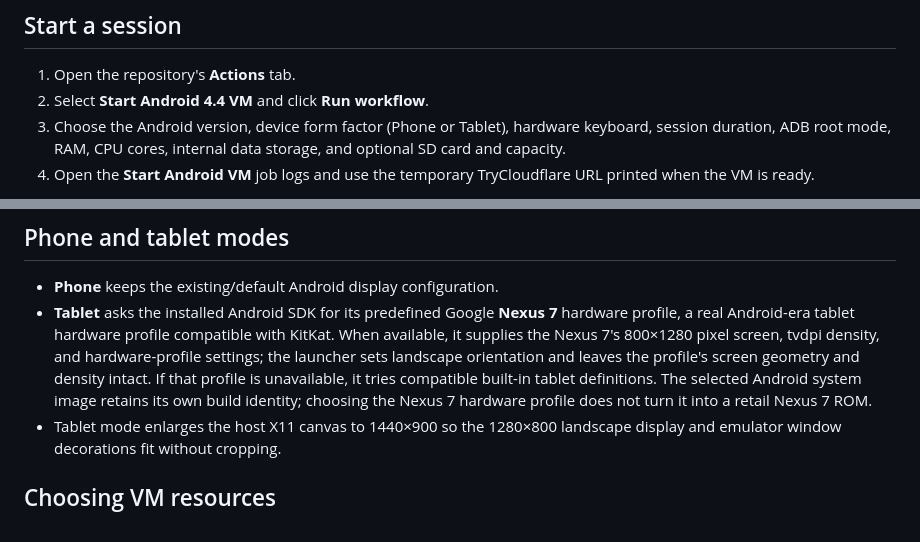
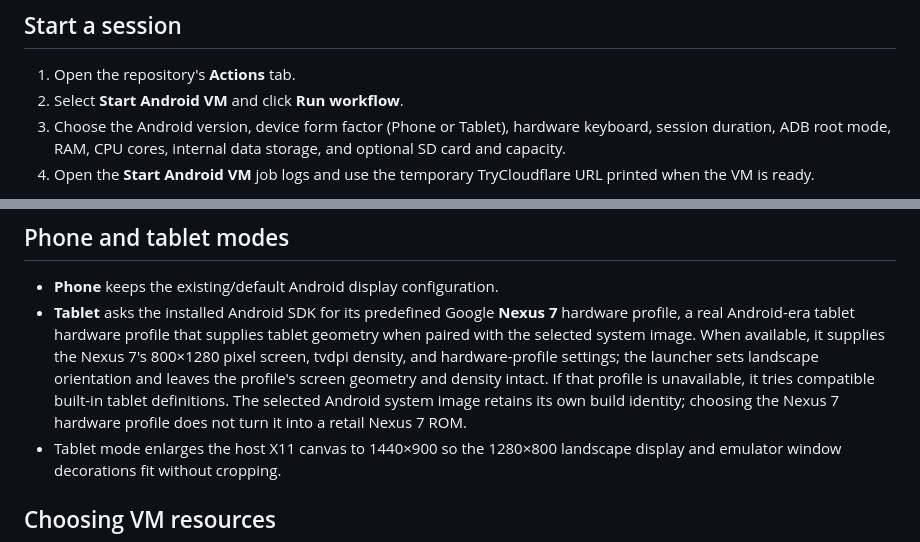
Before and after one commit to GoingTo2014/androidvm, a Markdown page: README.md, 2 parts joined by grey strips. Rendered like a GitHub page.

Commit message:
Update AndroidVM workflow name in README

```diff
--- a/README.md
+++ b/README.md
@@ -5,7 +5,7 @@ AndroidVM starts a selectable Android emulator system image on a temporary GitHu
 ## Start a session
 
 1. Open the repository's **Actions** tab.
-2. Select **Start Android 4.4 VM** and click **Run workflow**.
+2. Select **Start Android VM** and click **Run workflow**.
 3. Choose the Android version, device form factor (Phone or Tablet), hardware keyboard, session duration, ADB root mode, RAM, CPU cores, internal data storage, and optional SD card and capacity.
 4. Open the **Start Android VM** job logs and use the temporary TryCloudflare URL printed when the VM is ready.
 
@@ -48,7 +48,7 @@ Each version has its own system-image cache. The Android SDK tools are cached se
 ## Phone and tablet modes
 
 - **Phone** keeps the existing/default Android display configuration.
-- **Tablet** asks the installed Android SDK for its predefined Google **Nexus 7** hardware profile, a real Android-era tablet hardware profile compatible with KitKat. When available, it supplies the Nexus 7's 800×1280 pixel screen, tvdpi density, and hardware-profile settings; the launcher sets landscape orientation and leaves the profile's screen geometry and density intact. If that profile is unavailable, it tries compatible built-in tablet definitions. The selected Android system image retains its own build identity; choosing the Nexus 7 hardware profile does not turn it into a retail Nexus 7 ROM.
+- **Tablet** asks the installed Android SDK for its predefined Google **Nexus 7** hardware profile, a real Android-era tablet hardware profile that supplies tablet geometry when paired with the selected system image. When available, it supplies the Nexus 7's 800×1280 pixel screen, tvdpi density, and hardware-profile settings; the launcher sets landscape orientation and leaves the profile's screen geometry and density intact. If that profile is unavailable, it tries compatible built-in tablet definitions. The selected Android system image retains its own build identity; choosing the Nexus 7 hardware profile does not turn it into a retail Nexus 7 ROM.
 - Tablet mode enlarges the host X11 canvas to 1440×900 so the 1280×800 landscape display and emulator window decorations fit without cropping.
 
 ## Choosing VM resources
```
